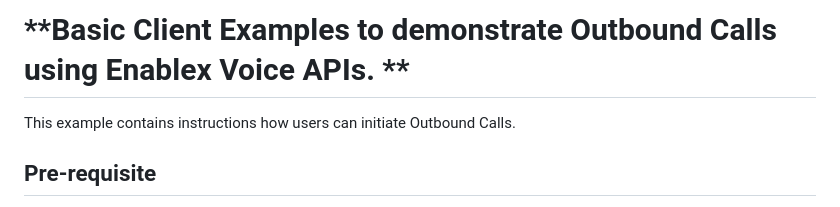
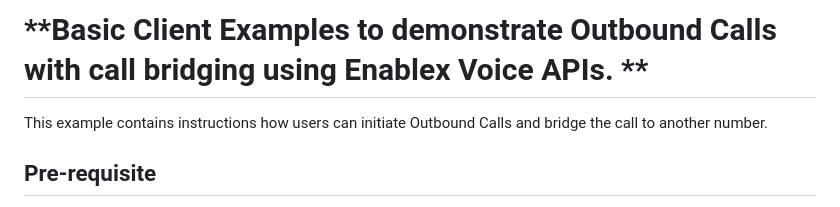
Before and after one commit to EnableX/voice-outbound-bridge-on-connect, a Markdown page: README.md, the part around the change. Rendered like a GitHub page.

```diff
--- a/README.md
+++ b/README.md
@@ -1,5 +1,5 @@
-# **Basic Client Examples to demonstrate Outbound Calls using Enablex Voice APIs. **
-This example contains instructions how users can initiate Outbound Calls.
+# **Basic Client Examples to demonstrate Outbound Calls with call bridging using Enablex Voice APIs. **
+This example contains instructions how users can initiate Outbound Calls and bridge the call to another number.
 
 
 ## Pre-requisite
```
